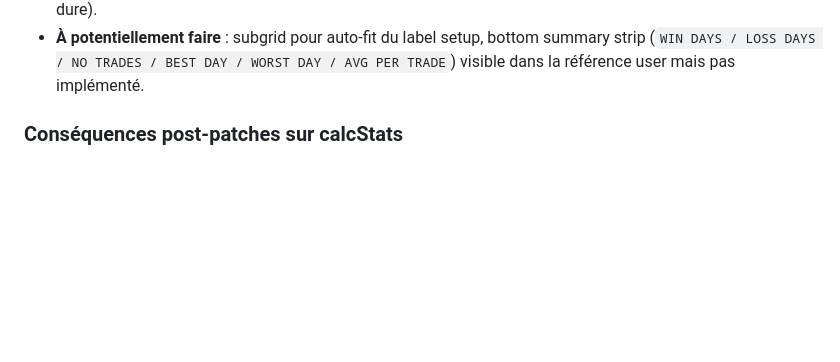
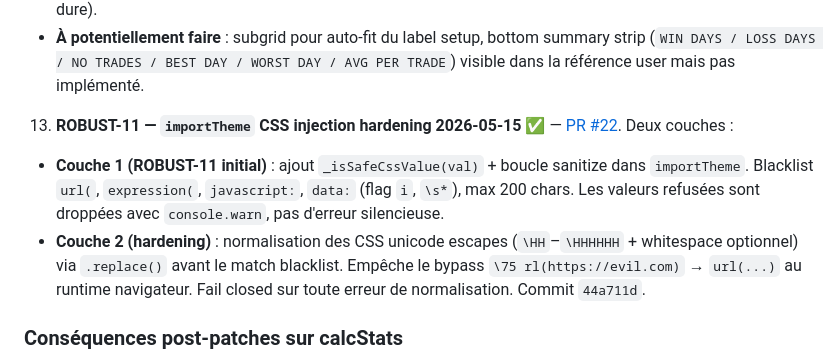
Before and after one commit to LeMarsuOff/Flipping-Market-Dashboard, a Markdown page: CLAUDE.md, the part around the change. Drawn GitHub-style; blank space fills up the shorter version.

Commit message:
docs(claude): add ROBUST-11 security hardening entry (PR #22)

```diff
--- a/CLAUDE.md
+++ b/CLAUDE.md
@@ -199,6 +199,9 @@ Si repris, additions à valeur réelle :
    - **Tentative live-view scaling rejetée** : un wrapper `#sv-export-frame` + `transform: scale()` + `setTimeout(0)` post-render avait été implémenté puis reverté (user préfère que le live garde son comportement natif `repeat(5, 1fr)` qui s'étire). Ne pas re-tenter sans demande explicite.
    - Commits : `2cea5b6`, `f2c4d90`, `8ee207b`, `68afb35`, `c157d40` (canonical pin fixe + bottom-alignment règle dure).
    - **À potentiellement faire** : subgrid pour auto-fit du label setup, bottom summary strip (`WIN DAYS / LOSS DAYS / NO TRADES / BEST DAY / WORST DAY / AVG PER TRADE`) visible dans la référence user mais pas implémenté.
+13. **ROBUST-11 — `importTheme` CSS injection hardening 2026-05-15** ✅ — [PR #22](https://github.com/LeMarsuOff/Flipping-Market-Dashboard/pull/22). Deux couches :
+   - **Couche 1 (ROBUST-11 initial)** : ajout `_isSafeCssValue(val)` + boucle sanitize dans `importTheme`. Blacklist `url(`, `expression(`, `javascript:`, `data:` (flag `i`, `\s*`), max 200 chars. Les valeurs refusées sont droppées avec `console.warn`, pas d'erreur silencieuse.
+   - **Couche 2 (hardening)** : normalisation des CSS unicode escapes (`\HH`–`\HHHHHH` + whitespace optionnel) via `.replace()` avant le match blacklist. Empêche le bypass `\75 rl(https://evil.com)` → `url(...)` au runtime navigateur. Fail closed sur toute erreur de normalisation. Commit `44a711d`.
 
 ### Conséquences post-patches sur calcStats
 
```
